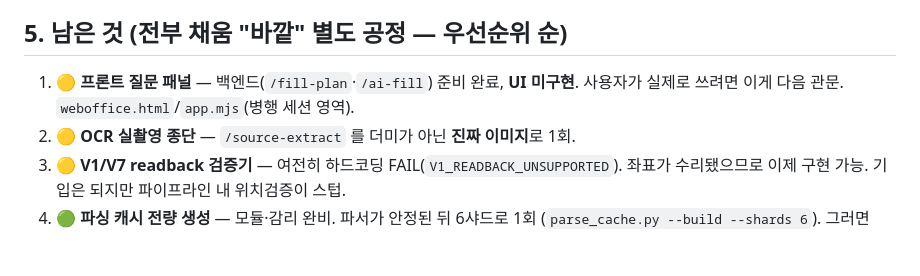
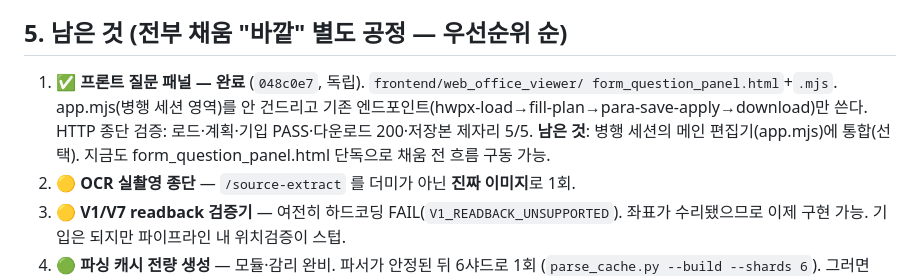
Before and after one commit to JAY-1979-SJW/hwpx-web-office, a Markdown page: docs/architecture/web_office_fill_pipeline_handoff_20260724_part2.md, the part around the change. Rendered like a GitHub page; blank space fills up the shorter version.

Commit message:
docs: 질문 패널 완료 반영 (048c0e7) — 인계 문서 갱신
프론트 질문 패널이 미완에서 완료로 바뀌어 인계 속편의 "남은 것" 1번을
갱신. 독립 패널이라 app.mjs 무접촉, HTTP 종단 검증 완료.

Co-Authored-By: Claude Opus 4.8 (1M context) <noreply@anthropic.com>
Claude-Session: https://claude.ai/code/session_01LdZtePykof6KUutVXwLj2F

```diff
--- a/docs/architecture/web_office_fill_pipeline_handoff_20260724_part2.md
+++ b/docs/architecture/web_office_fill_pipeline_handoff_20260724_part2.md
@@ -72,8 +72,12 @@ a9f96fe  docs 입력 census 범위 명시 (미푸시)
 
 ## 5. 남은 것 (전부 채움 "바깥" 별도 공정 — 우선순위 순)
 
-1. 🟡 **프론트 질문 패널** — 백엔드(`/fill-plan`·`/ai-fill`) 준비 완료, **UI 미구현**.
-   사용자가 실제로 쓰려면 이게 다음 관문. `weboffice.html`/`app.mjs`(병행 세션 영역).
+1. ✅ **프론트 질문 패널 — 완료** (`048c0e7`, 독립). `frontend/web_office_viewer/
+   form_question_panel.html`+`.mjs`. app.mjs(병행 세션 영역)를 안 건드리고
+   기존 엔드포인트(hwpx-load→fill-plan→para-save-apply→download)만 쓴다.
+   HTTP 종단 검증: 로드·계획·기입 PASS·다운로드 200·저장본 제자리 5/5.
+   **남은 것**: 병행 세션의 메인 편집기(app.mjs)에 통합(선택). 지금도
+   form_question_panel.html 단독으로 채움 전 흐름 구동 가능.
 2. 🟡 **OCR 실촬영 종단** — `/source-extract` 를 더미가 아닌 **진짜 이미지**로 1회.
 3. 🟡 **V1/V7 readback 검증기** — 여전히 하드코딩 FAIL(`V1_READBACK_UNSUPPORTED`).
    좌표가 수리됐으므로 이제 구현 가능. 기입은 되지만 파이프라인 내 위치검증이 스텁.
```
